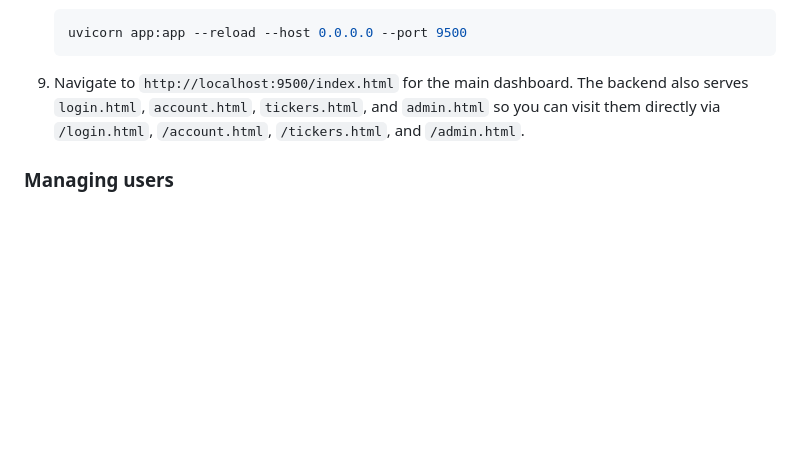
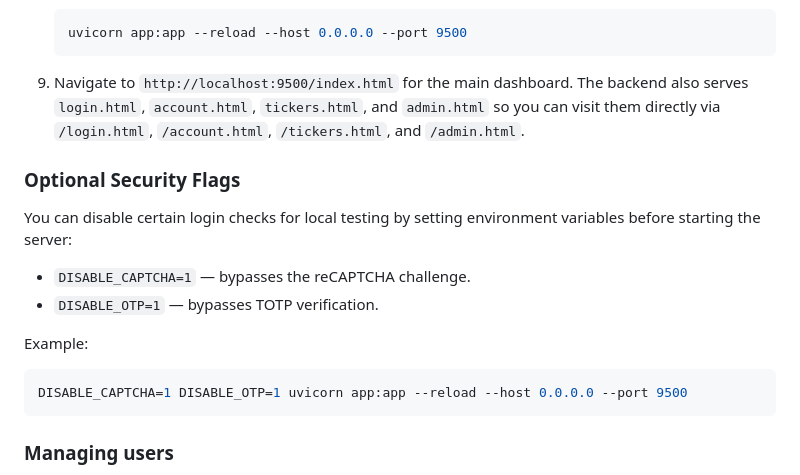
Before and after one commit to ryanm-plastic-recycling/MacMarket, a Markdown page: README.md, the part around the change. Rendered like a GitHub page; blank space fills up the shorter version.

Commit message:
docs: add optional security flags

````diff
--- a/README.md
+++ b/README.md
@@ -147,6 +147,19 @@ This example includes a basic FastAPI backend and a very simple frontend page to
    backend also serves `login.html`, `account.html`, `tickers.html`, and `admin.html` so you can
    visit them directly via `/login.html`, `/account.html`, `/tickers.html`, and `/admin.html`.
 
+### Optional Security Flags
+You can disable certain login checks for local testing by setting environment
+variables before starting the server:
+
+* `DISABLE_CAPTCHA=1` &mdash; bypasses the reCAPTCHA challenge.
+* `DISABLE_OTP=1` &mdash; bypasses TOTP verification.
+
+Example:
+
+```bash
+DISABLE_CAPTCHA=1 DISABLE_OTP=1 uvicorn app:app --reload --host 0.0.0.0 --port 9500
+```
+
 ### Managing users
 * Log in with an admin account (set `is_admin` in the database or via the admin panel).
 * The admin panel is available at `/admin.html` and lists all users.
````
